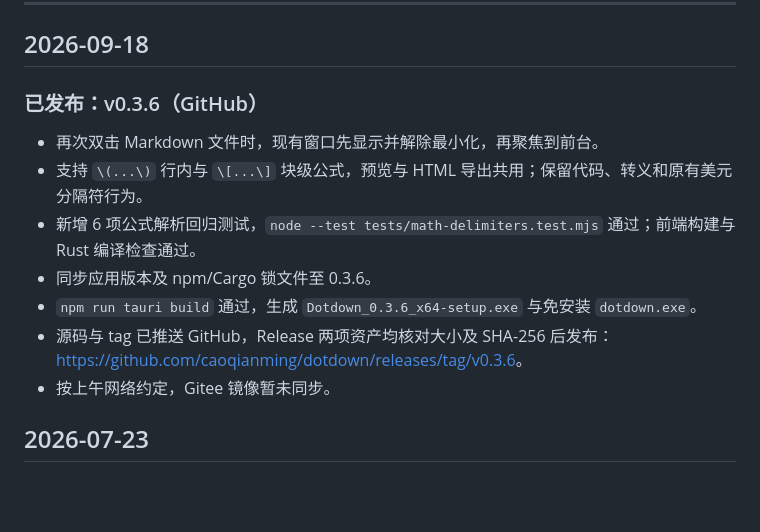
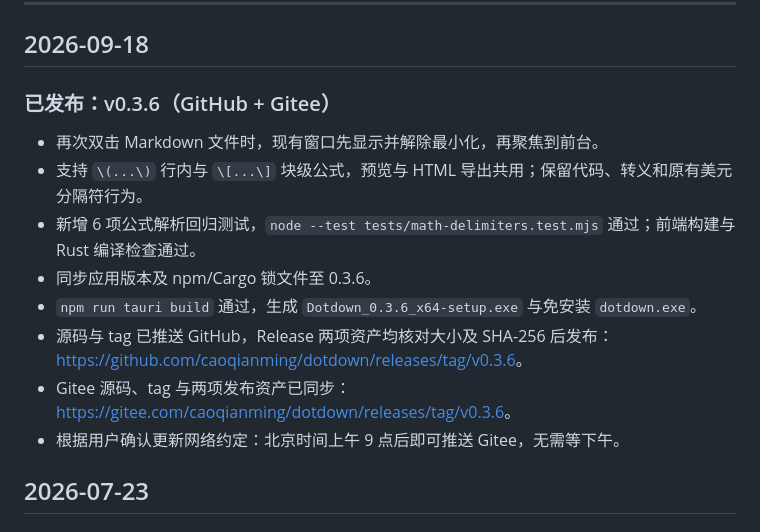
Before and after one commit to caoqianming/dotdown, a Markdown page: process.md, the part around the change. Drawn GitHub-style; blank space fills up the shorter version.

Commit message:
docs: 记录 v0.3.6 Gitee 发布

```diff
--- a/process.md
+++ b/process.md
@@ -16,7 +16,7 @@
 
 ## 2026-09-18
 
-### 已发布：v0.3.6（GitHub）
+### 已发布：v0.3.6（GitHub + Gitee）
 - 再次双击 Markdown 文件时，现有窗口先显示并解除最小化，再聚焦到前台。
 - 支持 `\(...\)` 行内与 `\[...\]` 块级公式，预览与 HTML 导出共用；保留代码、转义和原有美元分隔符行为。
 - 新增 6 项公式解析回归测试，`node --test tests/math-delimiters.test.mjs` 通过；前端构建与 Rust 编译检查通过。
@@ -24,7 +24,9 @@
 - `npm run tauri build` 通过，生成 `Dotdown_0.3.6_x64-setup.exe` 与免安装 `dotdown.exe`。
 - 源码与 tag 已推送 GitHub，Release 两项资产均核对大小及 SHA-256 后发布：
   <https://github.com/caoqianming/dotdown/releases/tag/v0.3.6>。
-- 按上午网络约定，Gitee 镜像暂未同步。
+- Gitee 源码、tag 与两项发布资产已同步：
+  <https://gitee.com/caoqianming/dotdown/releases/tag/v0.3.6>。
+- 根据用户确认更新网络约定：北京时间上午 9 点后即可推送 Gitee，无需等下午。
 
 ## 2026-07-23
 
```
